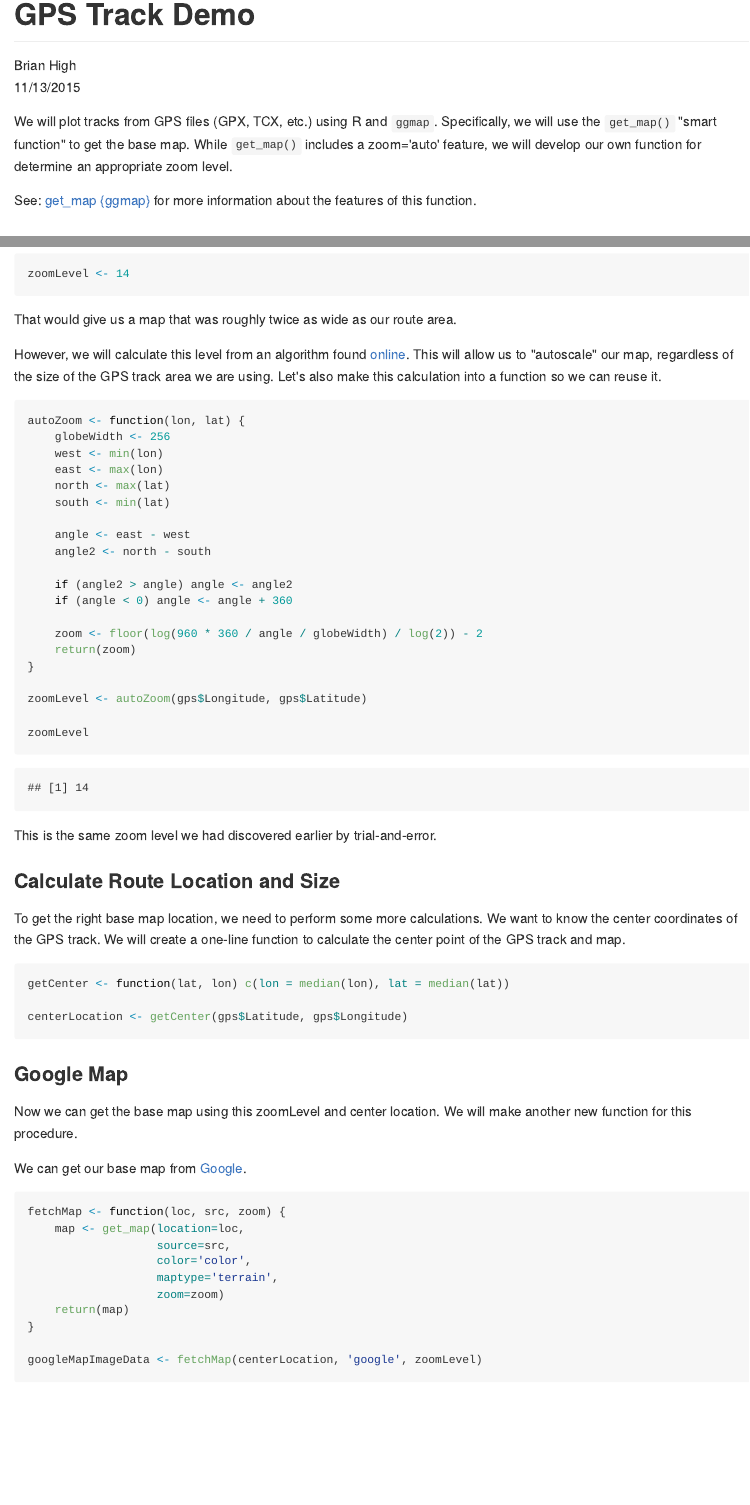
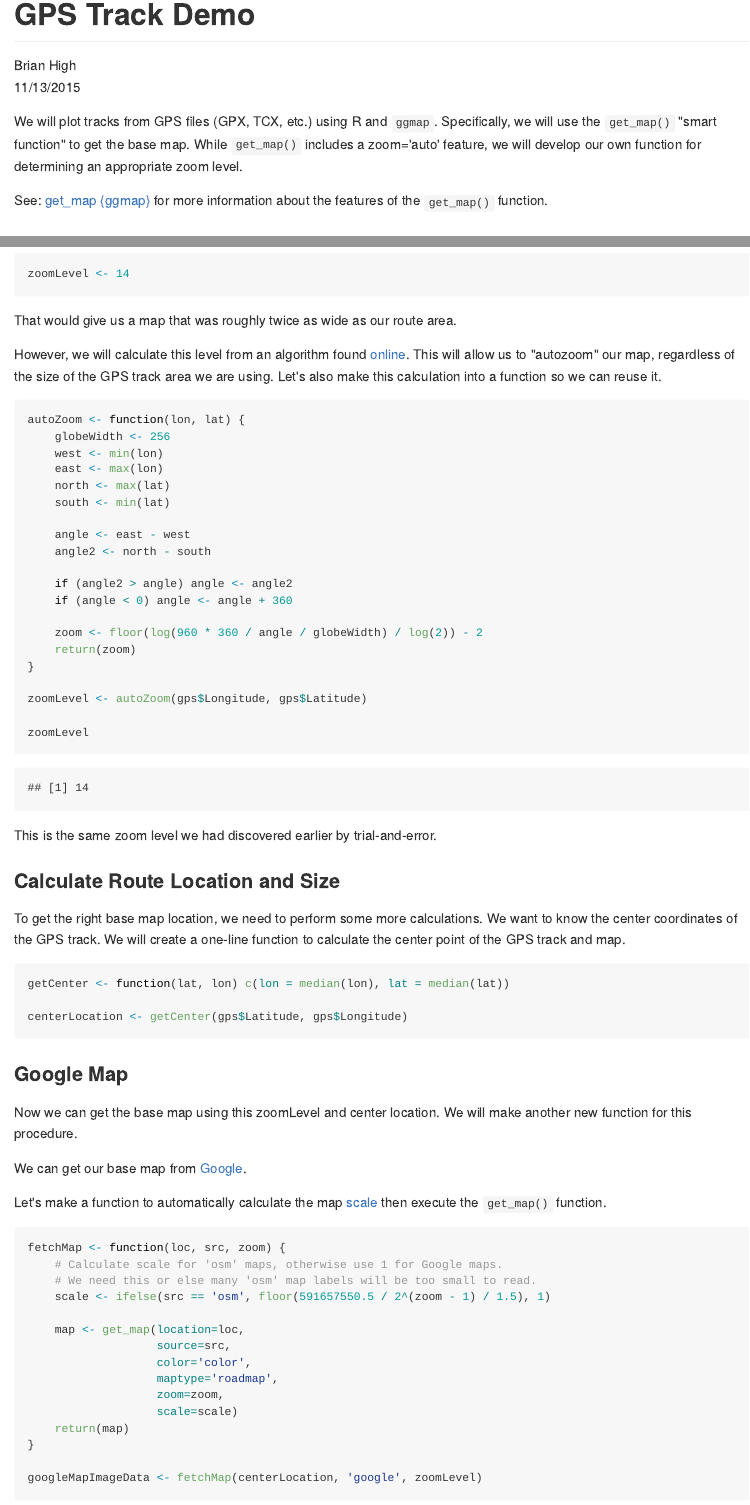
Before and after one commit to brianhigh/gps_track, an R Markdown document (gps_track.Rmd): the page in a window 1100 px wide, from its top, and a second part further down, joined at a grey line. The pictures show the output file gps_track.md that the author committed with the source, drawn offline in the style of GitHub.

Commit message:
Added scale calculation for OSM maps.

````diff
--- a/gps_track.Rmd
+++ b/gps_track.Rmd
@@ -12,9 +12,9 @@ output:
 We will plot tracks from GPS files (GPX, TCX, etc.) using R and `ggmap`.
 Specifically, we will use the `get_map()` "smart function" to get the base
 map. While `get_map()` includes a zoom='auto' feature, we will develop our
-own function for determine an appropriate zoom level.
+own function for determining an appropriate zoom level.
 
-See: [get_map {ggmap}](http://www.inside-r.org/packages/cran/ggmap/docs/get_map) for more information about the features of this function.
+See: [get_map {ggmap}](http://www.inside-r.org/packages/cran/ggmap/docs/get_map) for more information about the features of the `get_map()` function.
 
 ## User-defined Functions for Code Reuse
 
@@ -83,7 +83,7 @@ That would give us a map that was roughly twice as wide as our route area.
 
 However, we will calculate this level from an algorithm found
 [online](http://stackoverflow.com/questions/6048975). This will allow us
-to "autoscale" our map, regardless of the size of the GPS track area we
+to "autozoom" our map, regardless of the size of the GPS track area we
 are using. Let's also make this calculation into a function so we can reuse it.
 
 ```{r}
@@ -130,13 +130,23 @@ We will make another new function for this procedure.
 
 We can get our base map from [Google](https://www.google.com/maps).
 
+Let's make a function to automatically calculate the map
+[scale](http://wiki.openstreetmap.org/wiki/MinScaleDenominator) then
+execute the `get_map()` function.
+
+
 ```{r}
 fetchMap <- function(loc, src, zoom) {
+    # Calculate scale for 'osm' maps, otherwise use 1 for Google maps.
+    # We need this or else many 'osm' map labels will be too small to read.
+    scale <- ifelse(src == 'osm', floor(591657550.5 / 2^(zoom - 1) / 1.5), 1)
+
     map <- get_map(location=loc,
                    source=src,
                    color='color',
-                   maptype='terrain',
-                   zoom=zoom)
+                   maptype='roadmap',
+                   zoom=zoom,
+                   scale=scale)
     return(map)
 }
 
````
Also changed, not shown: gps_track.md, gps_track.pdf, gps_track_files/figure-html/unnamed-chunk-10-1.png, gps_track_files/figure-html/unnamed-chunk-11-1.png, gps_track_files/figure-html/unnamed-chunk-15-1.png, gps_track_files/figure-html/unnamed-chunk-15-2.png, gps_track_files/figure-html/unnamed-chunk-17-1.png, gps_track_files/figure-html/unnamed-chunk-17-2.png.
